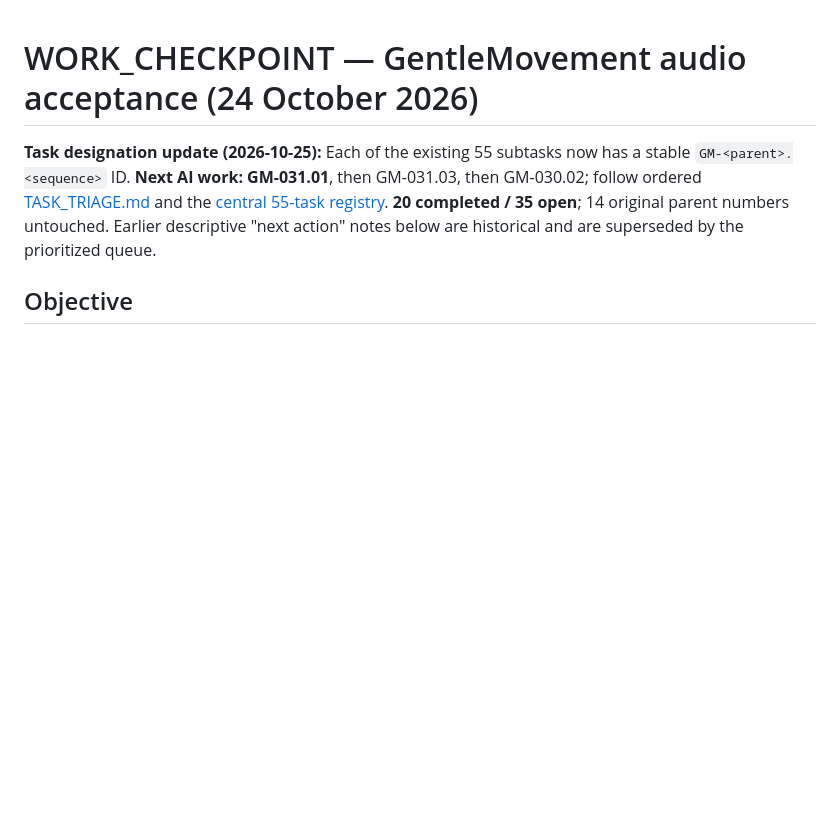
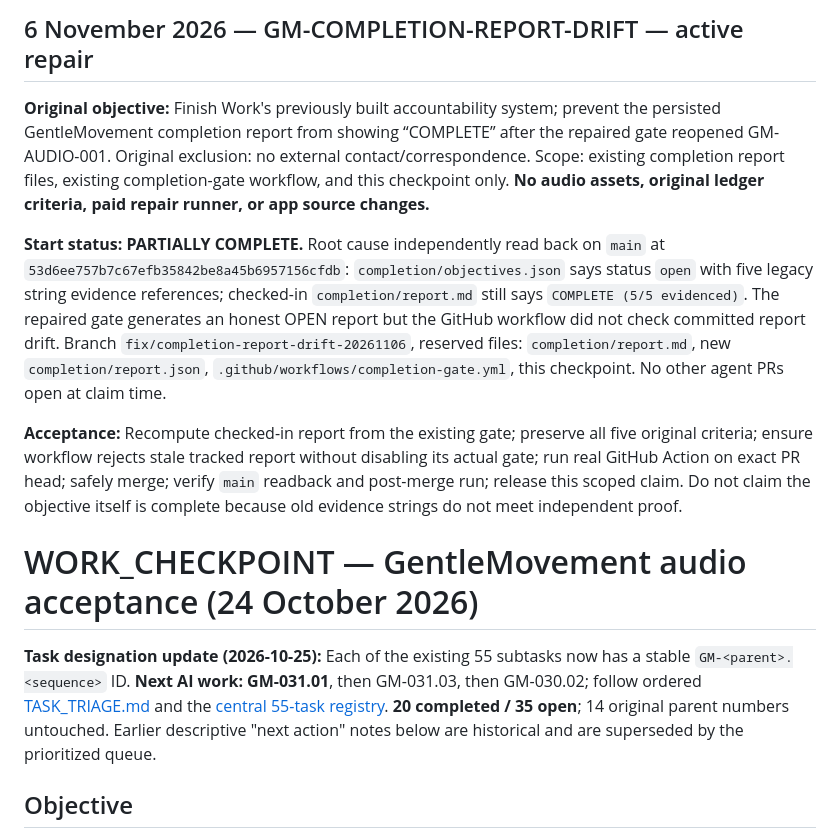
Before and after one commit to Parris-Tech-Services/GentleMovement, a Markdown page: WORK_CHECKPOINT.md, the part around the change. Rendered like a GitHub page; blank space fills up the shorter version.

Commit message:
docs(checkpoint): claim existing completion-report drift repair

```diff
--- a/WORK_CHECKPOINT.md
+++ b/WORK_CHECKPOINT.md
@@ -1,3 +1,11 @@
+## 6 November 2026 — GM-COMPLETION-REPORT-DRIFT — active repair
+
+**Original objective:** Finish Work's previously built accountability system; prevent the persisted GentleMovement completion report from showing “COMPLETE” after the repaired gate reopened GM-AUDIO-001. Original exclusion: no external contact/correspondence. Scope: existing completion report files, existing completion-gate workflow, and this checkpoint only. **No audio assets, original ledger criteria, paid repair runner, or app source changes.**
+
+**Start status: PARTIALLY COMPLETE.** Root cause independently read back on `main` at `53d6ee757b7c67efb35842be8a45b6957156cfdb`: `completion/objectives.json` says status `open` with five legacy string evidence references; checked-in `completion/report.md` still says `COMPLETE (5/5 evidenced)`. The repaired gate generates an honest OPEN report but the GitHub workflow did not check committed report drift. Branch `fix/completion-report-drift-20261106`, reserved files: `completion/report.md`, new `completion/report.json`, `.github/workflows/completion-gate.yml`, this checkpoint. No other agent PRs open at claim time.
+
+**Acceptance:** Recompute checked-in report from the existing gate; preserve all five original criteria; ensure workflow rejects stale tracked report without disabling its actual gate; run real GitHub Action on exact PR head; safely merge; verify `main` readback and post-merge run; release this scoped claim. Do not claim the objective itself is complete because old evidence strings do not meet independent proof.
+
 # WORK_CHECKPOINT — GentleMovement audio acceptance (24 October 2026)
 
 **Task designation update (2026-10-25):** Each of the existing 55 subtasks now has a stable `GM-<parent>.<sequence>` ID. **Next AI work: GM-031.01**, then GM-031.03, then GM-030.02; follow ordered [TASK_TRIAGE.md](TASK_TRIAGE.md) and the [central 55-task registry](https://github.com/Parris-Tech-Services/ParrisVoiceBank/blob/main/docs/GENTLE_MOVEMENT_AUDIO_TASK_INDEX.md). **20 completed / 35 open**; 14 original parent numbers untouched. Earlier descriptive "next action" notes below are historical and are superseded by the prioritized queue.
```
